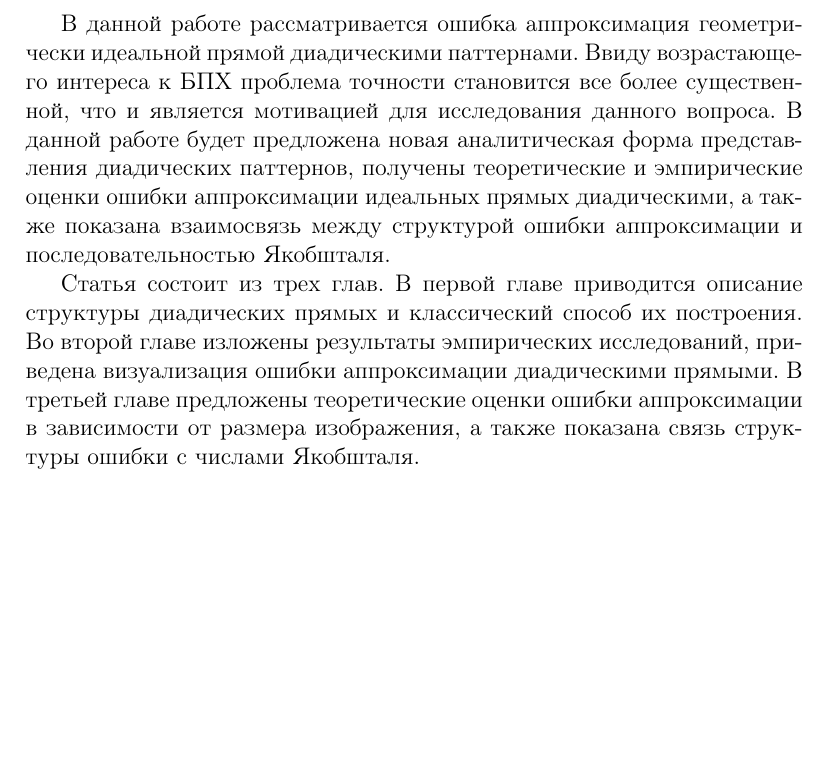
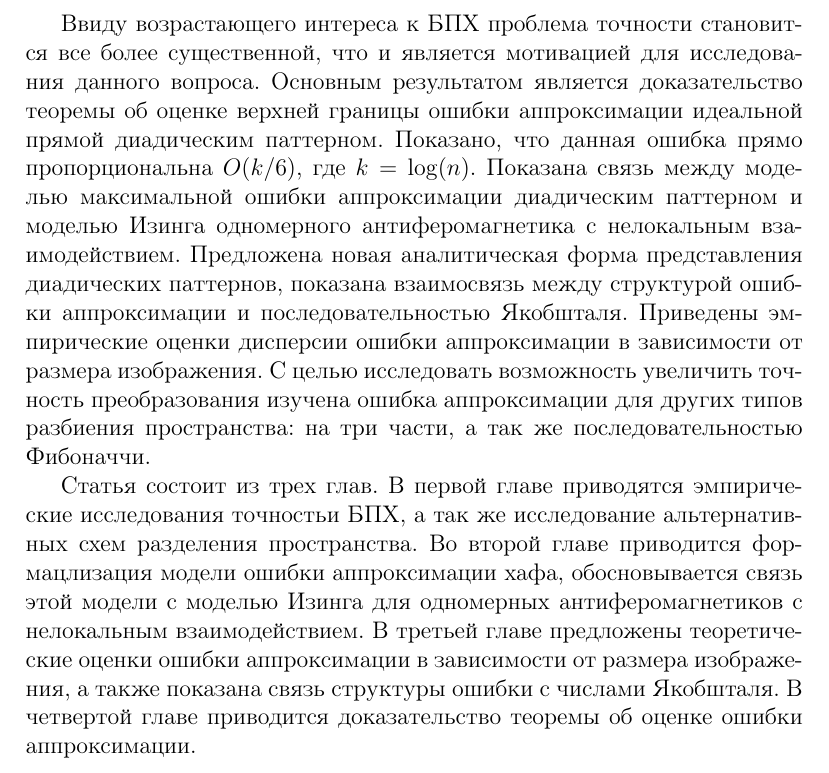
Before and after one commit to Ershoff/diadic_theo, a LaTeX document (tex-files/main.tex, which reads tex-files/introduction.tex): part of page 3 of 4 before the commit and part of page 3 of 5 after it, cut at the place of the change, the shorter picture padded with empty space. Compiled offline with pdfLaTeX.

Commit message:
NEW/ENH: add related papers, modified introduction

```diff
--- a/tex-files/introduction.tex
+++ b/tex-files/introduction.tex
@@ -36,11 +36,16 @@
 Более того, вычисление БПХ не вовлекает комплексную арифметику и может быть проведено целочисленно.
 Однако на практике было замечено, что диадические паттерны, используемые в алгоритме БПХ, аппроксимируют идеальные прямые с некоторой неточностью, которая растет линейно с логарифмом от размера изображения.
 
-В данной работе рассматривается ошибка аппроксимация геометрически идеальной прямой диадическими паттернами.
 Ввиду возрастающего интереса к БПХ проблема точности становится все более существенной, что и является мотивацией для исследования данного вопроса.
-В данной работе будет предложена новая аналитическая форма представления диадических паттернов, получены теоретические и эмпирические оценки ошибки аппроксимации идеальных прямых диадическими, а также показана взаимосвязь между структурой ошибки аппроксимации и последовательностью Якобшталя.
+Основным результатом является доказательство теоремы об оценке верхней границы ошибки аппроксимации идеальной прямой диадическим паттерном.
+Показано, что данная ошибка прямо пропорциональна $O(k/6)$, где $k = \log(n)$.
+Показана связь между моделью максимальной ошибки аппроксимации диадическим паттерном и моделью Изинга одномерного антиферомагнетика с нелокальным взаимодействием.
+Предложена новая аналитическая форма представления диадических паттернов, показана взаимосвязь между структурой ошибки аппроксимации и последовательностью Якобшталя.
+Приведены эмпирические оценки дисперсии ошибки аппроксимации в зависимости от размера изображения.
+С целью исследовать возможность увеличить точность преобразования изучена ошибка аппроксимации для других типов разбиения пространства: на три части, а так же последовательностью Фибоначчи.
 
 Статья состоит из трех глав.
-В первой главе приводится описание структуры диадических прямых и классический способ их построения.
-Во второй главе изложены результаты эмпирических исследований, приведена визуализация ошибки аппроксимации диадическими прямыми.
+В первой главе приводятся эмпирические исследования точностьи БПХ, а так же исследование альтернативных схем разделения пространства.
+Во второй главе приводится формацлизация модели ошибки аппроксимации хафа, обосновывается связь этой модели с моделью Изинга для одномерных антиферомагнетиков с нелокальным взаимодействием.
 В третьей главе предложены теоретические оценки ошибки аппроксимации в зависимости от размера изображения, а также показана связь структуры ошибки с числами Якобшталя.
+В четвертой главе приводится доказательство теоремы об оценке ошибки аппроксимации.
```
Also changed, not shown: tex-files/main.bbl, tex-files/main.pdf, 4 other files.
